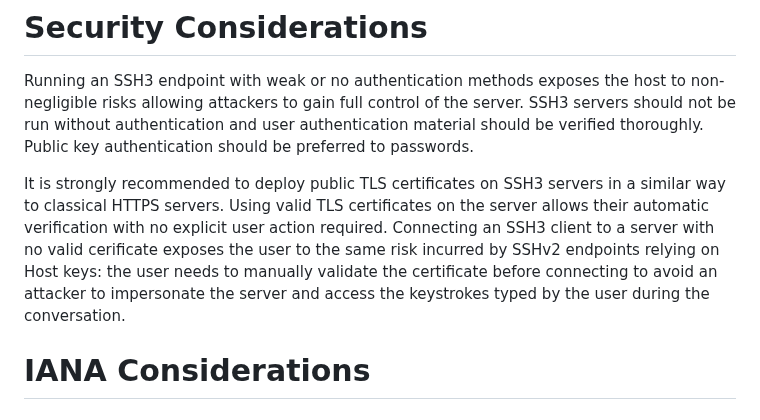
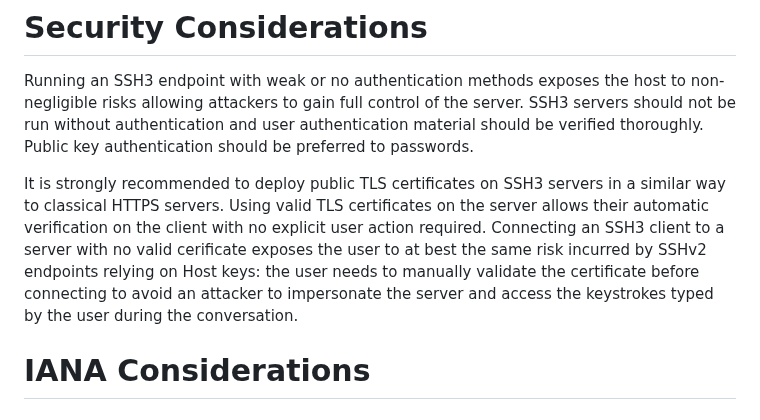
Before and after one commit to francoismichel/ssh3-spec, a Markdown page: draft-michel-ssh3.md, the part around the change. Drawn GitHub-style.

Commit message:
rephrase other parts of security considerations

```diff
--- a/draft-michel-ssh3.md
+++ b/draft-michel-ssh3.md
@@ -320,12 +320,13 @@ key authentication should be preferred to passwords.
 
 It is strongly recommended to deploy public TLS certificates on SSH3
 servers in a similar way to classical HTTPS servers. Using valid TLS certificates on the server allows their
-automatic verification with no explicit user action required.
-Connecting an SSH3 client to a server with no valid cerificate exposes
-the user to the same risk incurred by SSHv2 endpoints relying on Host
-keys: the user needs to manually validate the certificate before
-connecting to avoid an attacker to impersonate the server and
-access the keystrokes typed by the user during the conversation.
+automatic verification on the client with no explicit user action
+required. Connecting an SSH3 client to a server with no valid
+cerificate exposes the user to at best the same risk incurred by SSHv2
+endpoints relying on Host keys: the user needs to manually validate the
+certificate before connecting to avoid an attacker to impersonate the
+server and access the keystrokes typed by the user during the
+conversation.
 
 
 # IANA Considerations
```
